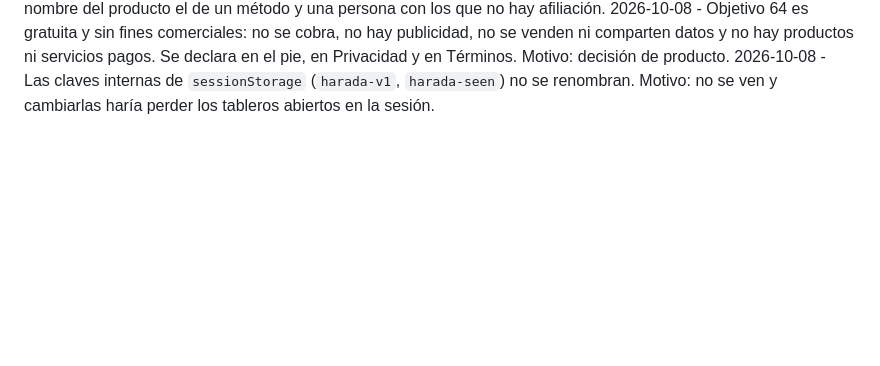
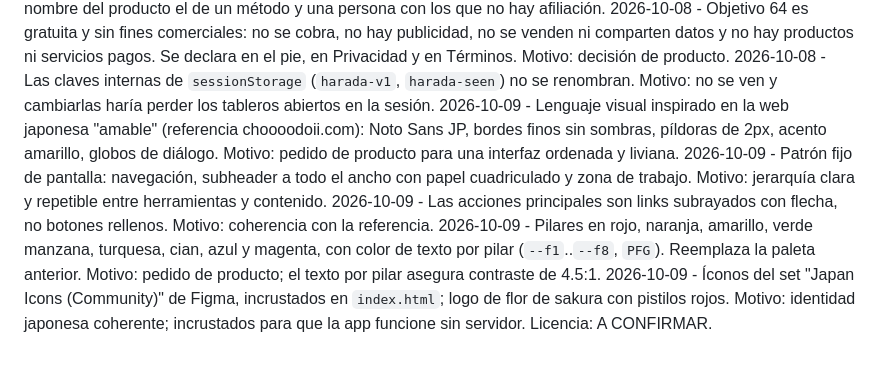
Before and after one commit to luisca85/sakura64, a Markdown page: docs/decisions.md, the part around the change. Rendered like a GitHub page; blank space fills up the shorter version.

Commit message:
[visual] spec del diseño visual estilo web japonés
Co-Authored-By: Claude Opus 5.5 <noreply@anthropic.com>

```diff
--- a/docs/decisions.md
+++ b/docs/decisions.md
@@ -24,3 +24,8 @@
 2026-10-08 - La app se llama "Objetivo 64"; "Harada" queda solo como mención de inspiración en los términos. Motivo: evitar usar como nombre del producto el de un método y una persona con los que no hay afiliación.
 2026-10-08 - Objetivo 64 es gratuita y sin fines comerciales: no se cobra, no hay publicidad, no se venden ni comparten datos y no hay productos ni servicios pagos. Se declara en el pie, en Privacidad y en Términos. Motivo: decisión de producto.
 2026-10-08 - Las claves internas de `sessionStorage` (`harada-v1`, `harada-seen`) no se renombran. Motivo: no se ven y cambiarlas haría perder los tableros abiertos en la sesión.
+2026-10-09 - Lenguaje visual inspirado en la web japonesa "amable" (referencia choooodoii.com): Noto Sans JP, bordes finos sin sombras, píldoras de 2px, acento amarillo, globos de diálogo. Motivo: pedido de producto para una interfaz ordenada y liviana.
+2026-10-09 - Patrón fijo de pantalla: navegación, subheader a todo el ancho con papel cuadriculado y zona de trabajo. Motivo: jerarquía clara y repetible entre herramientas y contenido.
+2026-10-09 - Las acciones principales son links subrayados con flecha, no botones rellenos. Motivo: coherencia con la referencia.
+2026-10-09 - Pilares en rojo, naranja, amarillo, verde manzana, turquesa, cian, azul y magenta, con color de texto por pilar (`--f1`..`--f8`, `PFG`). Reemplaza la paleta anterior. Motivo: pedido de producto; el texto por pilar asegura contraste de 4.5:1.
+2026-10-09 - Íconos del set "Japan Icons (Community)" de Figma, incrustados en `index.html`; logo de flor de sakura con pistilos rojos. Motivo: identidad japonesa coherente; incrustados para que la app funcione sin servidor. Licencia: A CONFIRMAR.
```
Also changed, not shown: docs/specs/diseno-visual.md (added, +61 -0 lines).
